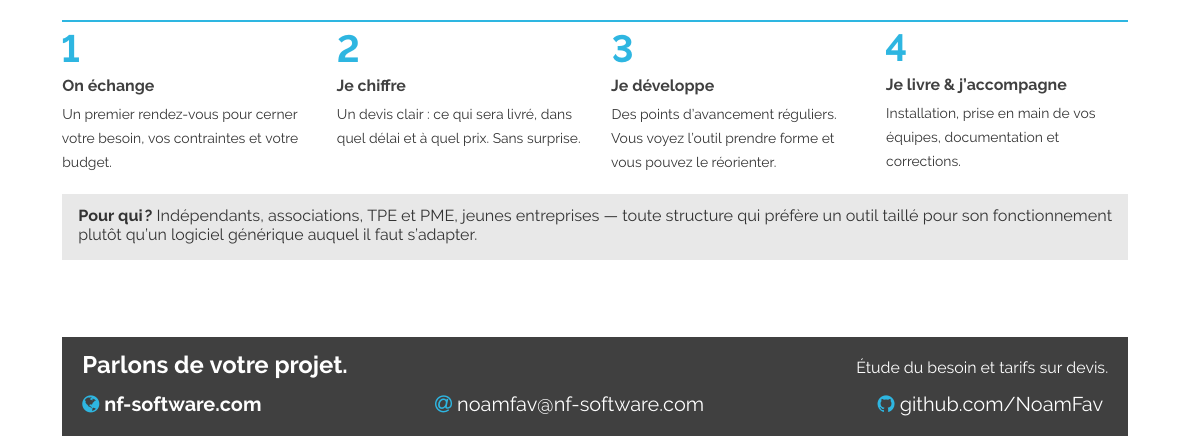
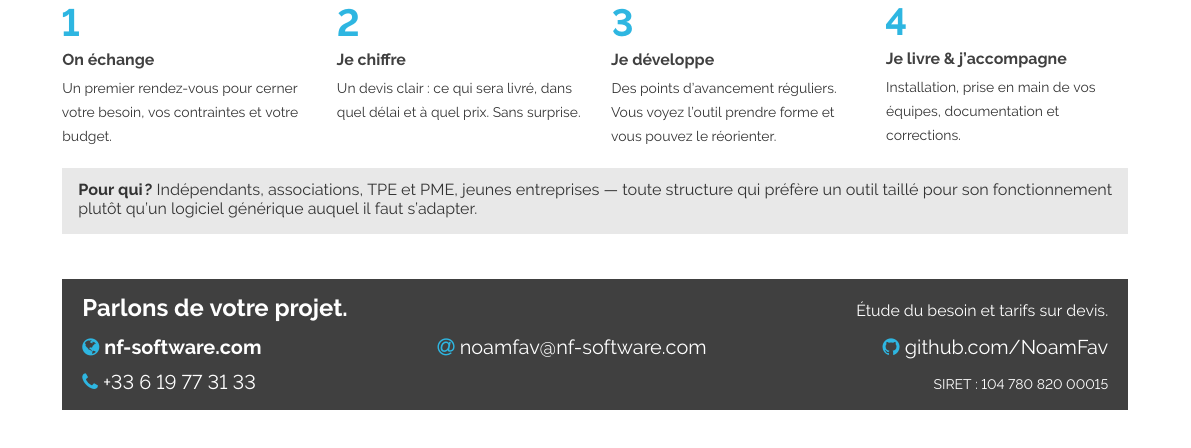
Before and after one commit to NoamFav/Resume, a LaTeX document (latex/flyer_fr.tex): part of the page, cut so that both start at the same text. Compiled offline with pdfLaTeX.

Commit message:
feat(latex): fill in SIRET and phone on the services flyer
Article R123-237 of the Code de commerce requires a registered business to
show its identification number on its documents publicitaires, which covers
a services flyer, so the number belongs on this document.

Put the phone and the legal number on a single balanced footer row instead
of leaving the phone alone on a half-empty line. The conditionals still
degrade cleanly if either field is blanked out again.

Co-Authored-By: Claude Opus 5 <noreply@anthropic.com>
Claude-Session: https://claude.ai/code/session_019ETgiMcs4XHvjqcwd5rz7o

```diff
--- a/latex/flyer_fr.tex
+++ b/latex/flyer_fr.tex
@@ -21,8 +21,8 @@
 %------------------------------------------------------- Coordonnees
 % Renseignez ces deux champs et ils apparaitront automatiquement dans le
 % pied de page. Laissez-les vides pour qu'ils n'apparaissent pas du tout.
-\newcommand{\nftelephone}{}   % ex. : 06 12 34 56 78
-\newcommand{\nfsiret}{}       % ex. : 123 456 789 00012
+\newcommand{\nftelephone}{+33~6~19~77~31~33}
+\newcommand{\nfsiret}{104 780 820 00015}
 
 \newcommand{\nfsite}{nf-software.com}
 \newcommand{\nfmail}{noamfav@nf-software.com}
@@ -208,8 +208,12 @@
 {\color{nfcyan}\faGlobe}~\textbf{\nfsite}\hfill
 {\color{nfcyan}\faAt}~\nfmail\hfill
 {\color{nfcyan}\faGithub}~\nfgithub%
-\ifdefempty{\nftelephone}{}{\\[0.6em]{\color{nfcyan}\faPhone}~\nftelephone}
-\ifdefempty{\nfsiret}{}{\\[0.5em]{\scriptsize SIRET : \nfsiret}}
+\ifdefempty{\nftelephone}{%
+  \ifdefempty{\nfsiret}{}{\\[0.6em]{\scriptsize SIRET : \nfsiret}}%
+}{%
+  \\[0.6em]{\color{nfcyan}\faPhone}~\nftelephone%
+  \ifdefempty{\nfsiret}{}{\hfill{\scriptsize SIRET : \nfsiret}}%
+}
 \end{minipage}}}
 
 \end{document}
```
Also changed, not shown: latex/flyer_fr.pdf, 1 other file.
